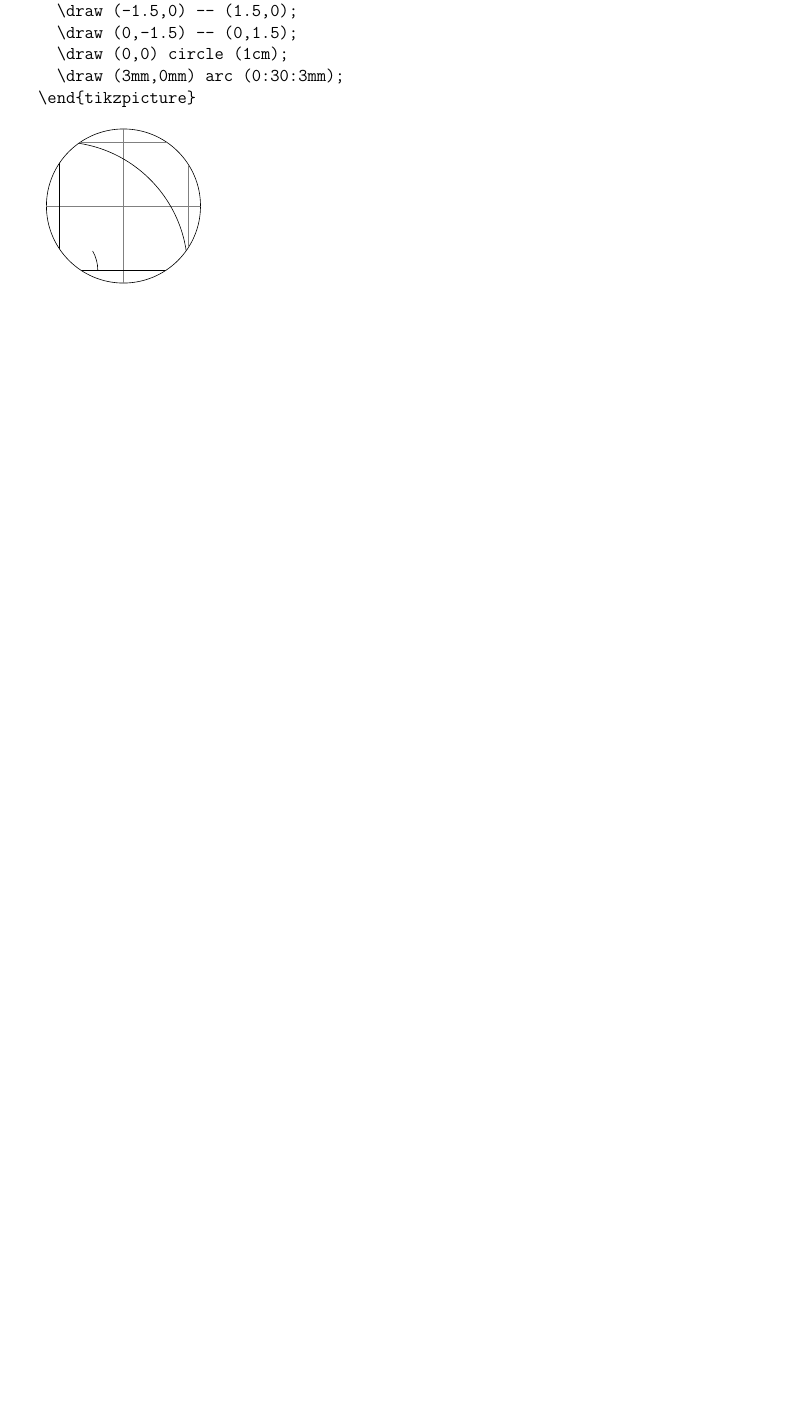
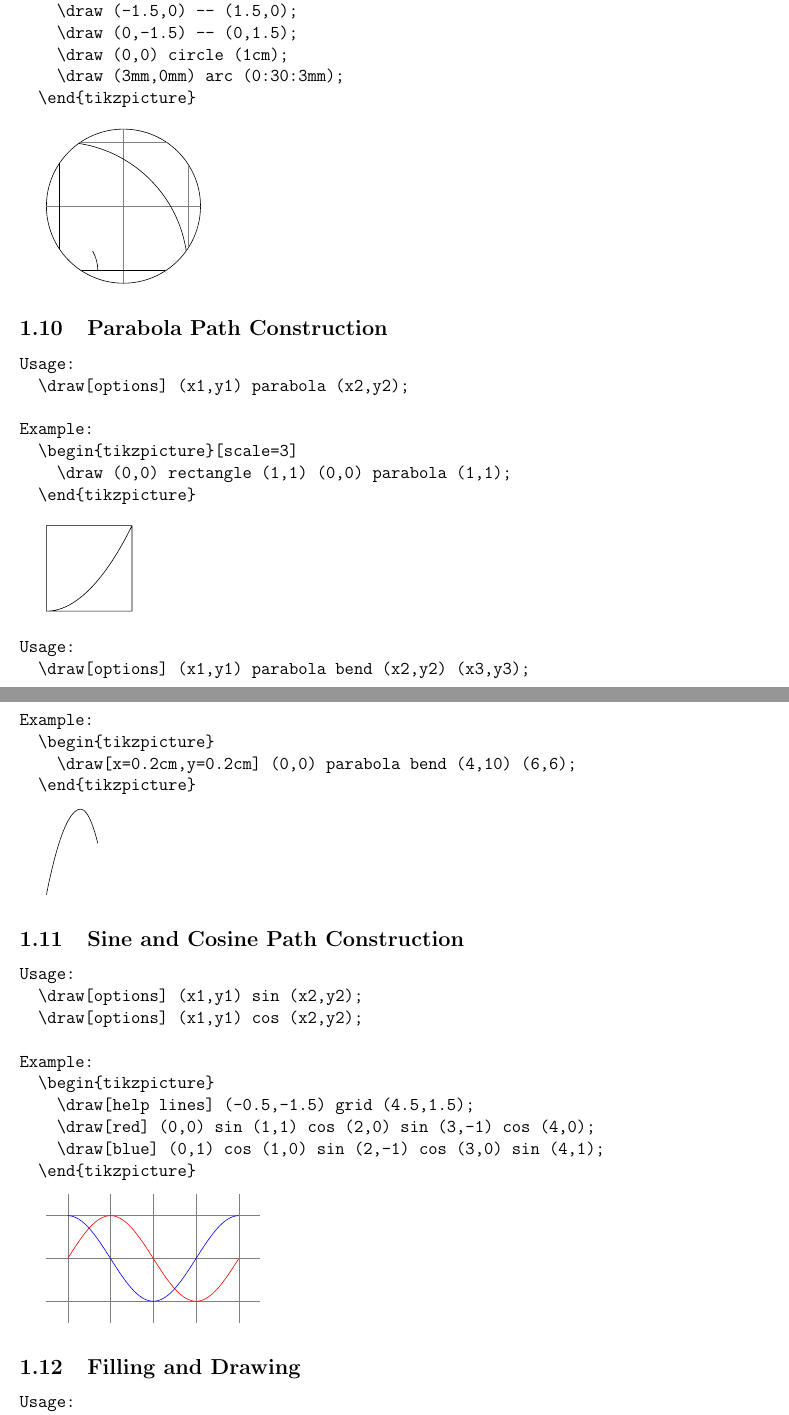
Before and after one commit to Chris7462/TikZ, a LaTeX document (TikZ.tex): part of page 6 of 6 before the commit and two parts of pages 6 and 7 of 8 after it, the two joined at a grey line, cut so that both start at the same text, the shorter picture padded with empty space. Compiled offline with pdfLaTeX.

Commit message:
some update

```diff
--- a/TikZ.tex
+++ b/TikZ.tex
@@ -344,3 +344,68 @@ Example:
   \draw (3mm,0mm) arc (0:30:3mm);
 \end{tikzpicture}
 
+\subsection{Parabola Path Construction}
+\begin{verbatim}
+Usage:
+  \draw[options] (x1,y1) parabola (x2,y2);
+
+Example:
+  \begin{tikzpicture}[scale=3]
+    \draw (0,0) rectangle (1,1) (0,0) parabola (1,1);
+  \end{tikzpicture}
+\end{verbatim}
+
+\begin{tikzpicture}
+  \draw (0,0) rectangle (2,2) (0,0) parabola (2,2);
+\end{tikzpicture}
+
+\begin{verbatim}
+Usage:
+  \draw[options] (x1,y1) parabola bend (x2,y2) (x3,y3);
+
+Example:
+  \begin{tikzpicture}
+    \draw[x=0.2cm,y=0.2cm] (0,0) parabola bend (4,10) (6,6);
+  \end{tikzpicture}
+\end{verbatim}
+
+\begin{tikzpicture}
+  \draw[x=0.2cm,y=0.2cm] (0,0) parabola bend (4,10) (6,6);
+\end{tikzpicture}
+
+\subsection{Sine and Cosine Path Construction}
+\begin{verbatim}
+Usage:
+  \draw[options] (x1,y1) sin (x2,y2);
+  \draw[options] (x1,y1) cos (x2,y2);
+
+Example:
+  \begin{tikzpicture}
+    \draw[help lines] (-0.5,-1.5) grid (4.5,1.5);
+    \draw[red] (0,0) sin (1,1) cos (2,0) sin (3,-1) cos (4,0);
+    \draw[blue] (0,1) cos (1,0) sin (2,-1) cos (3,0) sin (4,1);
+  \end{tikzpicture}
+\end{verbatim}
+
+\begin{tikzpicture}
+  \draw[help lines] (-0.5,-1.5) grid (4.5,1.5);
+  \draw[red] (0,0) sin (1,1) cos (2,0) sin (3,-1) cos (4,0);
+  \draw[blue] (0,1) cos (1,0) sin (2,-1) cos (3,0) sin (4,1);
+\end{tikzpicture}
+
+\subsection{Filling and Drawing}
+\begin{verbatim}
+Usage:
+  \fill[options] (x1,y1) -- (x2,y2) arc (angle1:angle2:radius) -- (x3,y3);
+  \fill[options] (x1,y1) -- (x2,y2) arc (angle1:angle2:radius) -- cycle; % better
+  \filldraw[options] (x1,y1) -- (x2,y2) arc (angle1:angle2:radius) -- cycle;
+
+Example:
+  \begin{tikzpicture}[line width=5pt]
+    \fill[blue!80] (0,0) -- (3,0) arc (0:30:2) -- (0,0);
+    \draw (4,0) -- (5,0) -- (5,1) -- (4,0);
+    \draw (6,0) -- (7,0) -- (7,1) -- cycle;
+    \filldraw[fill=green!20!white, draw=green!50!black]
+      (8,0) -- (11,0) arc (0:45:3) -- cycle;
+  \end{tikzpicture}
+\end{verbatim}
```
Also changed, not shown: TikZ.pdf, TikZ.tex (68 more changed lines), 2 other files.
